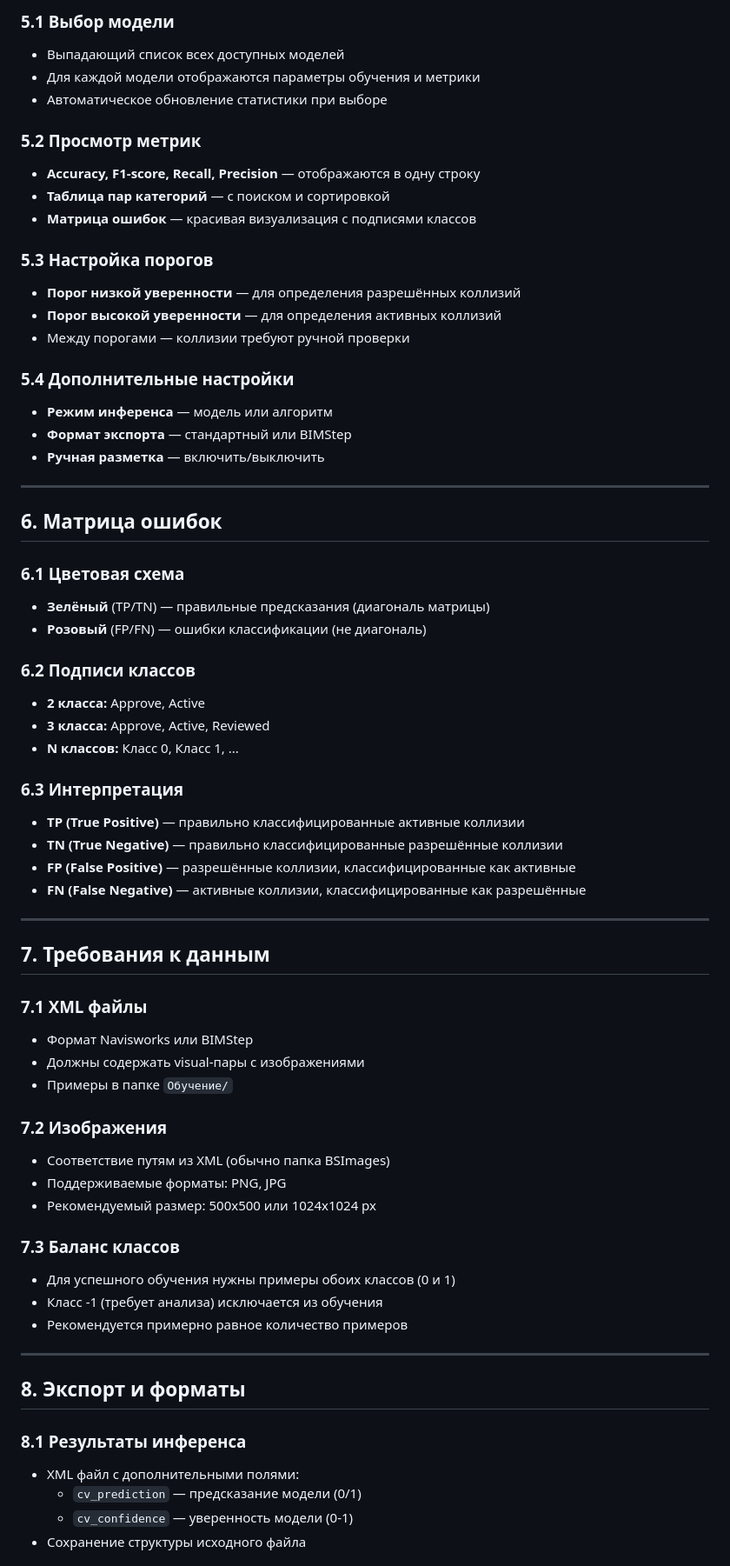
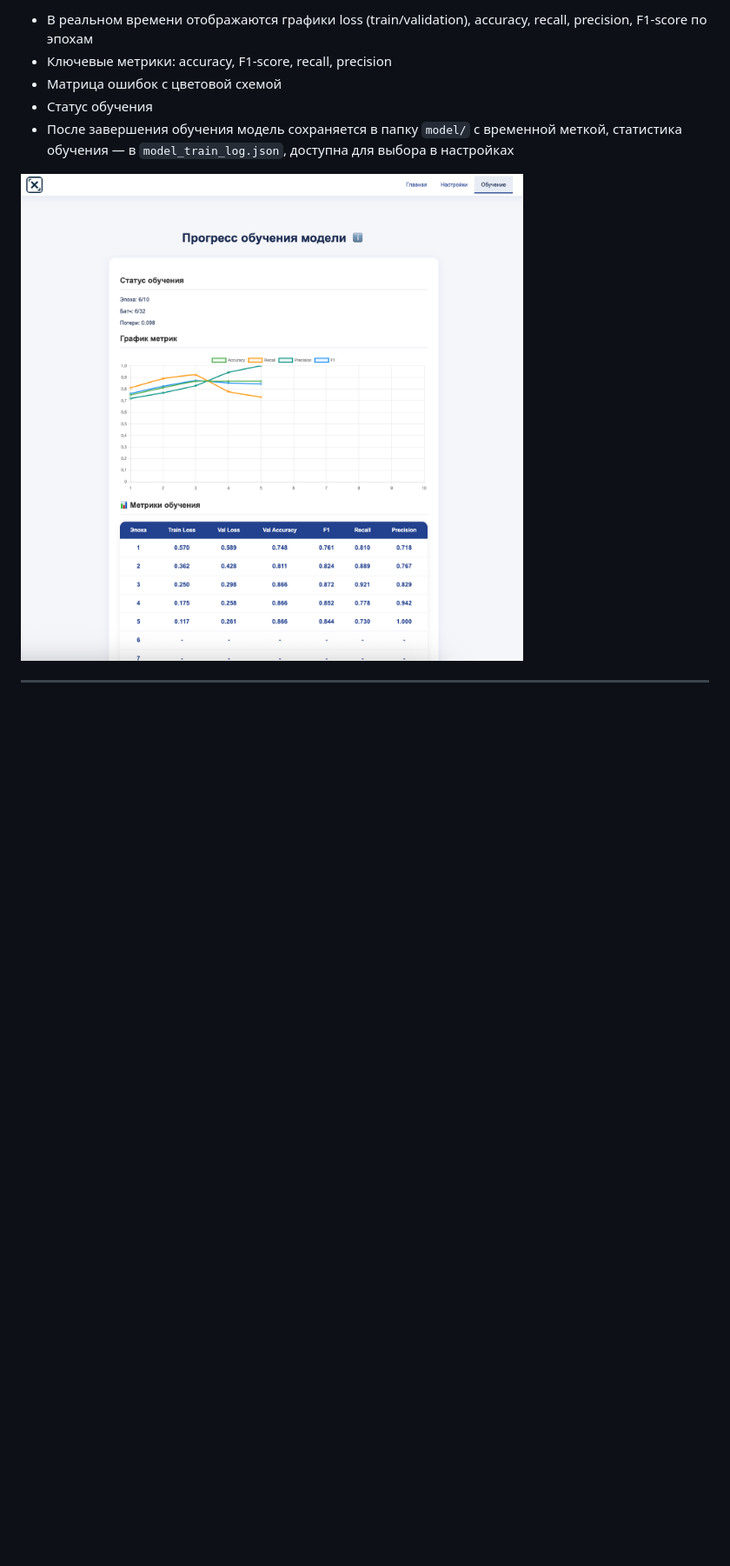
Before and after one commit to DanielNRU/ClashMark, a Markdown page: INSTRUCTION.md, the part around the change printed below. Shown: that part at 87% size. Rendered like a GitHub page; blank space fills up the shorter version.

Commit message:
ClashMark Анализ коллизий в BIM моделях

```diff
--- a/INSTRUCTION.md
+++ b/INSTRUCTION.md
@@ -159,69 +122,11 @@
 
-### **5.1 Выбор модели**
-- Выпадающий список всех доступных моделей
-- Для каждой модели отображаются параметры обучения и метрики
-- Автоматическое обновление статистики при выборе
+- В реальном времени отображаются графики loss (train/validation), accuracy, recall, precision, F1-score по эпохам
+- Ключевые метрики: accuracy, F1-score, recall, precision
+- Матрица ошибок с цветовой схемой
+- Статус обучения
+- После завершения обучения модель сохраняется в папку `model/` с временной меткой, статистика обучения — в `model_train_log.json`, доступна для выбора в настройках
 
-### **5.2 Просмотр метрик**
-- **Accuracy, F1-score, Recall, Precision** — отображаются в одну строку
-- **Таблица пар категорий** — с поиском и сортировкой
-- **Матрица ошибок** — красивая визуализация с подписями классов
-
-### **5.3 Настройка порогов**
-- **Порог низкой уверенности** — для определения разрешённых коллизий
-- **Порог высокой уверенности** — для определения активных коллизий
-- Между порогами — коллизии требуют ручной проверки
-
-### **5.4 Дополнительные настройки**
-- **Режим инференса** — модель или алгоритм
-- **Формат экспорта** — стандартный или BIMStep
-- **Ручная разметка** — включить/выключить
+![Live-графики](images/screenshot_live_metrics.png)
 
 ---
 
-## 6. Матрица ошибок
-
-### **6.1 Цветовая схема**
-- **Зелёный** (TP/TN) — правильные предсказания (диагональ матрицы)
-- **Розовый** (FP/FN) — ошибки классификации (не диагональ)
-
-### **6.2 Подписи классов**
-- **2 класса:** Approve, Active
-- **3 класса:** Approve, Active, Reviewed
-- **N классов:** Класс 0, Класс 1, ...
-
-### **6.3 Интерпретация**
-- **TP (True Positive)** — правильно классифицированные активные коллизии
-- **TN (True Negative)** — правильно классифицированные разрешённые коллизии
-- **FP (False Positive)** — разрешённые коллизии, классифицированные как активные
-- **FN (False Negative)** — активные коллизии, классифицированные как разрешённые
-
----
-
-## 7. Требования к данным
-
-### **7.1 XML файлы**
-- Формат Navisworks или BIMStep
-- Должны содержать visual-пары с изображениями
-- Примеры в папке `Обучение/`
-
-### **7.2 Изображения**
-- Соответствие путям из XML (обычно папка BSImages)
-- Поддерживаемые форматы: PNG, JPG
-- Рекомендуемый размер: 500x500 или 1024x1024 px
-
-### **7.3 Баланс классов**
-- Для успешного обучения нужны примеры обоих классов (0 и 1)
-- Класс -1 (требует анализа) исключается из обучения
-- Рекомендуется примерно равное количество примеров
-
----
-
-## 8. Экспорт и форматы
-
-### **8.1 Результаты инференса**
-- XML файл с дополнительными полями:
-  - `cv_prediction` — предсказание модели (0/1)
-  - `cv_confidence` — уверенность модели (0-1)
-- Сохранение структуры исходного файла
-
```
Also changed, not shown: other parts of INSTRUCTION.md (+75 -151 lines).
